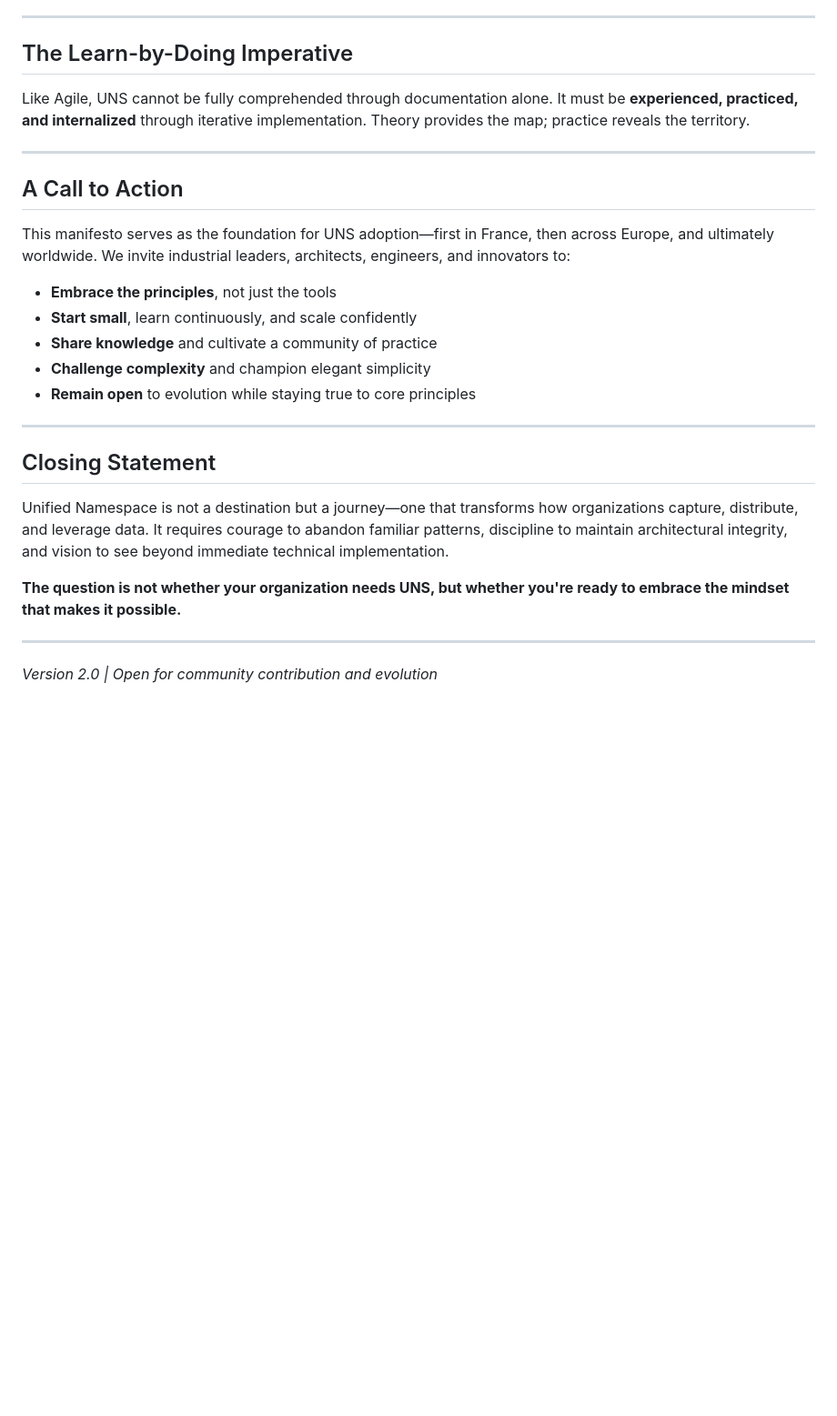
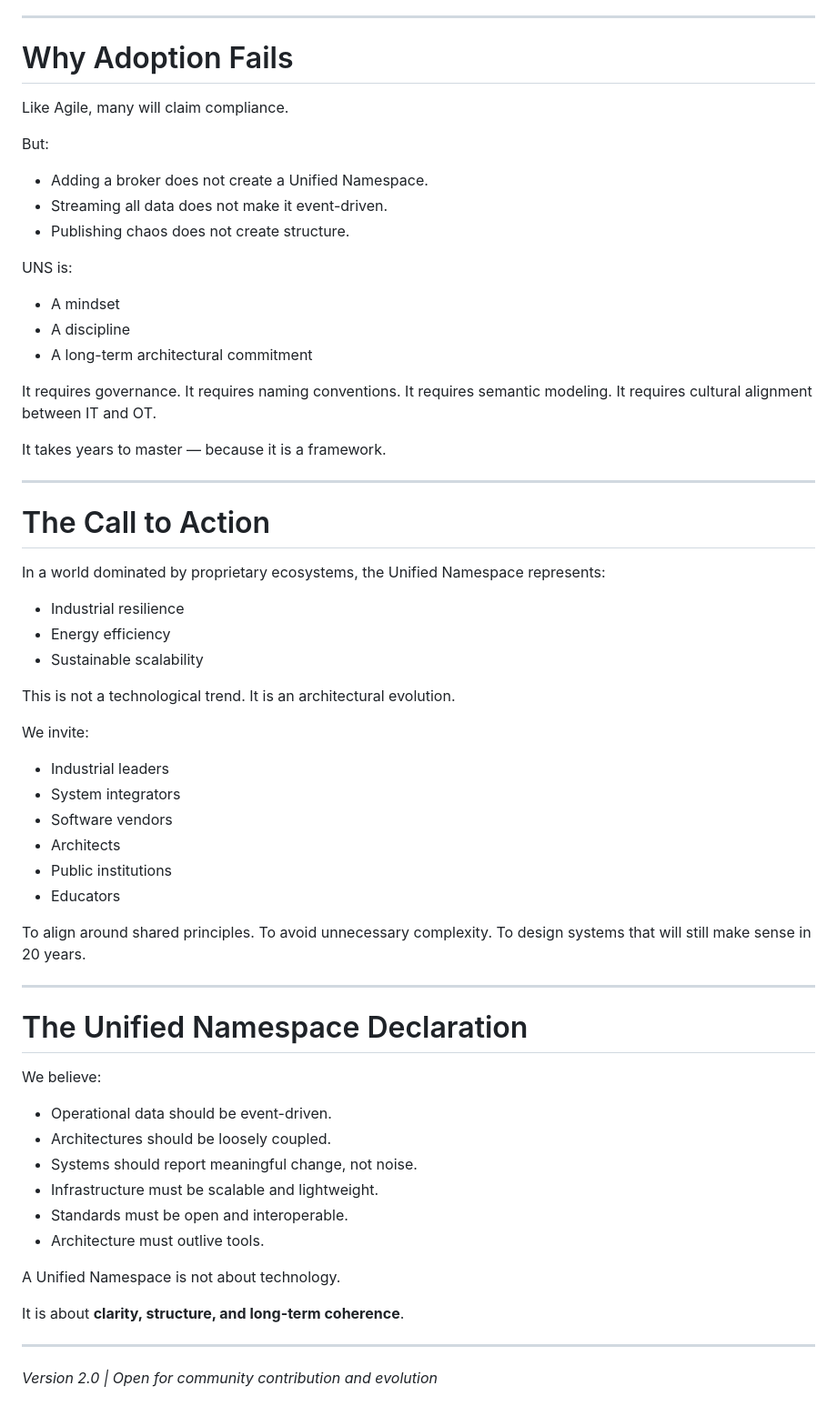
Before and after one commit to uns-manifesto/uns-manifesto.github.io, a Markdown page: UNSManifesto/UNSManifesto-en.md, the part around one of its changes. Shown at 91% size. Rendered like a GitHub page; blank space fills up the shorter version.

```diff
--- a/UNSManifesto/UNSManifesto-en.md
+++ b/UNSManifesto/UNSManifesto-en.md
@@ -53,29 +133,69 @@ When properly implemented, Unified Namespace delivers transformative outcomes:
 
 ---
 
-## The Learn-by-Doing Imperative
+#  Why Adoption Fails
 
-Like Agile, UNS cannot be fully comprehended through documentation alone. It must be **experienced, practiced, and internalized** through iterative implementation. Theory provides the map; practice reveals the territory.
+Like Agile, many will claim compliance.
+
+But:
+
+* Adding a broker does not create a Unified Namespace.
+* Streaming all data does not make it event-driven.
+* Publishing chaos does not create structure.
+
+UNS is:
+* A mindset
+* A discipline
+* A long-term architectural commitment
+
+It requires governance.
+It requires naming conventions.
+It requires semantic modeling.
+It requires cultural alignment between IT and OT.
+
+It takes years to master — because it is a framework.
 
 ---
 
-## A Call to Action
+#  The Call to Action
+In a world dominated by proprietary ecosystems, the Unified Namespace represents:
 
-This manifesto serves as the foundation for UNS adoption—first in France, then across Europe, and ultimately worldwide. We invite industrial leaders, architects, engineers, and innovators to:
+* Industrial resilience
+* Energy efficiency
+* Sustainable scalability
 
-- **Embrace the principles**, not just the tools
-- **Start small**, learn continuously, and scale confidently
-- **Share knowledge** and cultivate a community of practice
-- **Challenge complexity** and champion elegant simplicity
-- **Remain open** to evolution while staying true to core principles
+This is not a technological trend.
+It is an architectural evolution.
+
+We invite:
+
+* Industrial leaders
+* System integrators
+* Software vendors
+* Architects
+* Public institutions
+* Educators
+
+To align around shared principles.
+To avoid unnecessary complexity.
+To design systems that will still make sense in 20 years.
 
 ---
 
-## Closing Statement
+# The Unified Namespace Declaration
 
-Unified Namespace is not a destination but a journey—one that transforms how organizations capture, distribute, and leverage data. It requires courage to abandon familiar patterns, discipline to maintain architectural integrity, and vision to see beyond immediate technical implementation.
+We believe:
 
-**The question is not whether your organization needs UNS, but whether you're ready to embrace the mindset that makes it possible.**
+* Operational data should be event-driven.
+* Architectures should be loosely coupled.
+* Systems should report meaningful change, not noise.
+* Infrastructure must be scalable and lightweight.
+* Standards must be open and interoperable.
+* Architecture must outlive tools.
+
+A Unified Namespace is not about technology.
+
+It is about **clarity, structure, and long-term coherence**.
 
 ---
 
```
Also changed, not shown: other parts of UNSManifesto/UNSManifesto-en.md (+112 -32 lines), images/UNSRepresentation.png (added).
